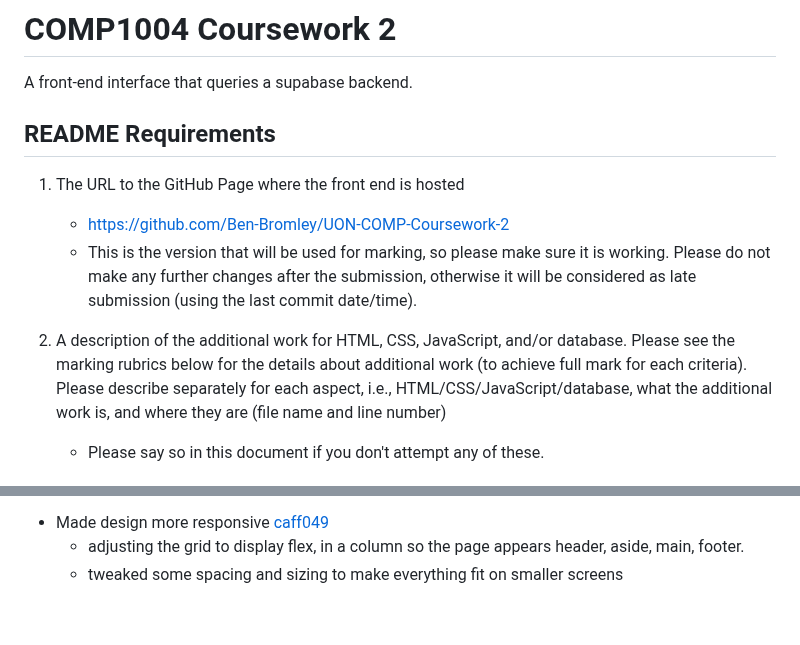
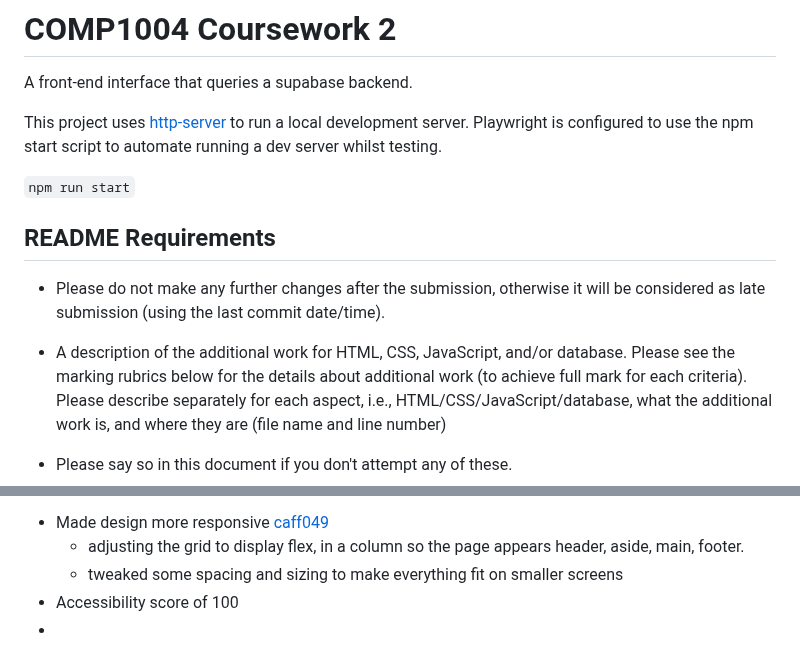
Before and after one commit to Ben-Bromley/UON-COMP-Coursework-2, a Markdown page: README.md, 2 parts joined by grey strips. Rendered like a GitHub page.

Commit message:
remove url as it won't be used for marking

```diff
--- a/README.md
+++ b/README.md
@@ -2,14 +2,16 @@
 
 A front-end interface that queries a supabase backend.
 
+This project uses [http-server](https://www.npmjs.com/package/http-server) to run a local development server.
+Playwright is configured to use the npm start script to automate running a dev server whilst testing.
+
+`npm run start`
+
 ## README Requirements
 
-1. The URL to the GitHub Page where the front end is hosted
-   - https://github.com/Ben-Bromley/UON-COMP-Coursework-2
-   - This is the version that will be used for marking, so please make sure it is working.
-     Please do not make any further changes after the submission, otherwise it will be considered
+   - Please do not make any further changes after the submission, otherwise it will be considered
      as late submission (using the last commit date/time).
-2. A description of the additional work for HTML, CSS, JavaScript, and/or database. Please see the marking rubrics below for the details about additional work (to achieve full mark
+   - A description of the additional work for HTML, CSS, JavaScript, and/or database. Please see the marking rubrics below for the details about additional work (to achieve full mark
    for each criteria). Please describe separately for each aspect, i.e., HTML/CSS/JavaScript/database, what the additional work is, and where they are (file name and line number)
 
    - Please say so in this document if you don't attempt any of these.
@@ -55,3 +57,5 @@ Additional Work:
  - Made design more responsive [caff049](https://github.com/Ben-Bromley/UON-COMP1004-Coursework-2/commit/caff049b384359293f8e815651fb594bf9450914)
    - adjusting the grid to display flex, in a column so the page appears header, aside, main, footer.
    - tweaked some spacing and sizing to make everything fit on smaller screens
+ - Accessibility score of 100
+ -
```
